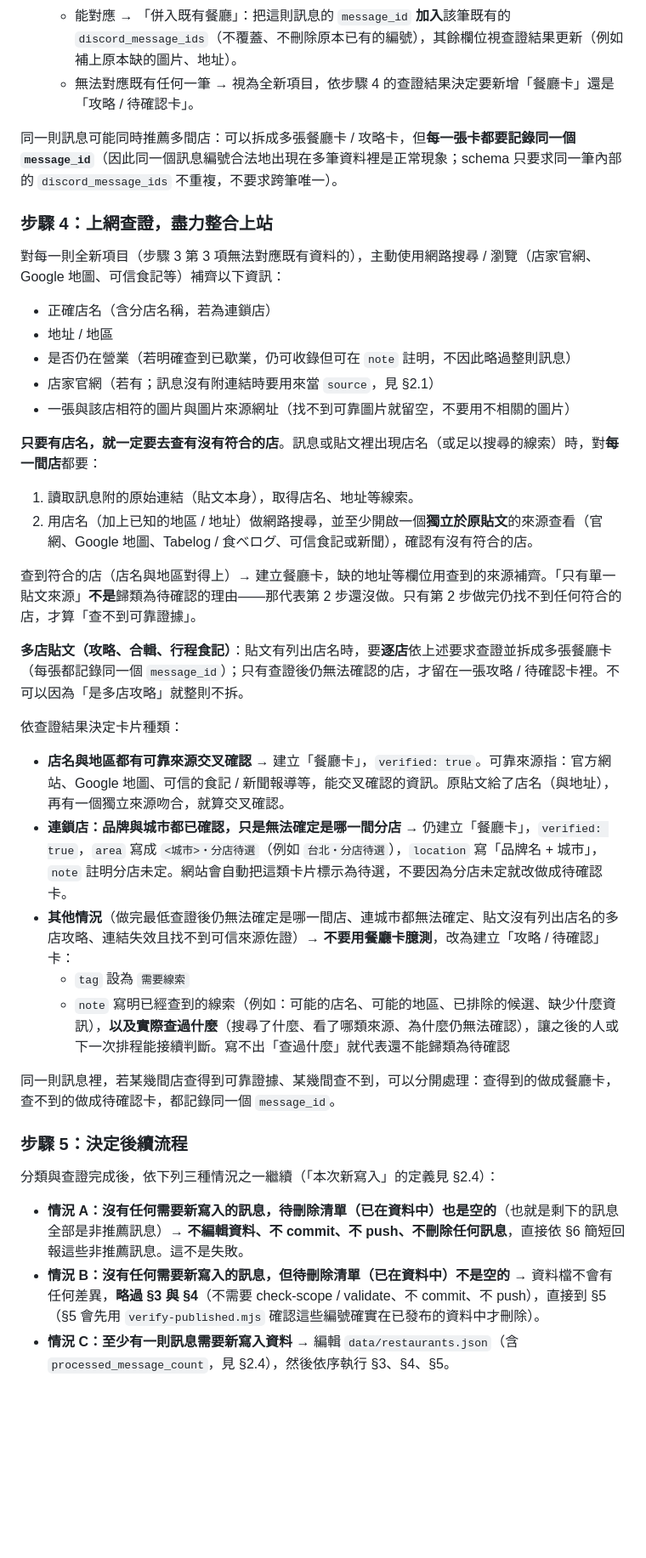
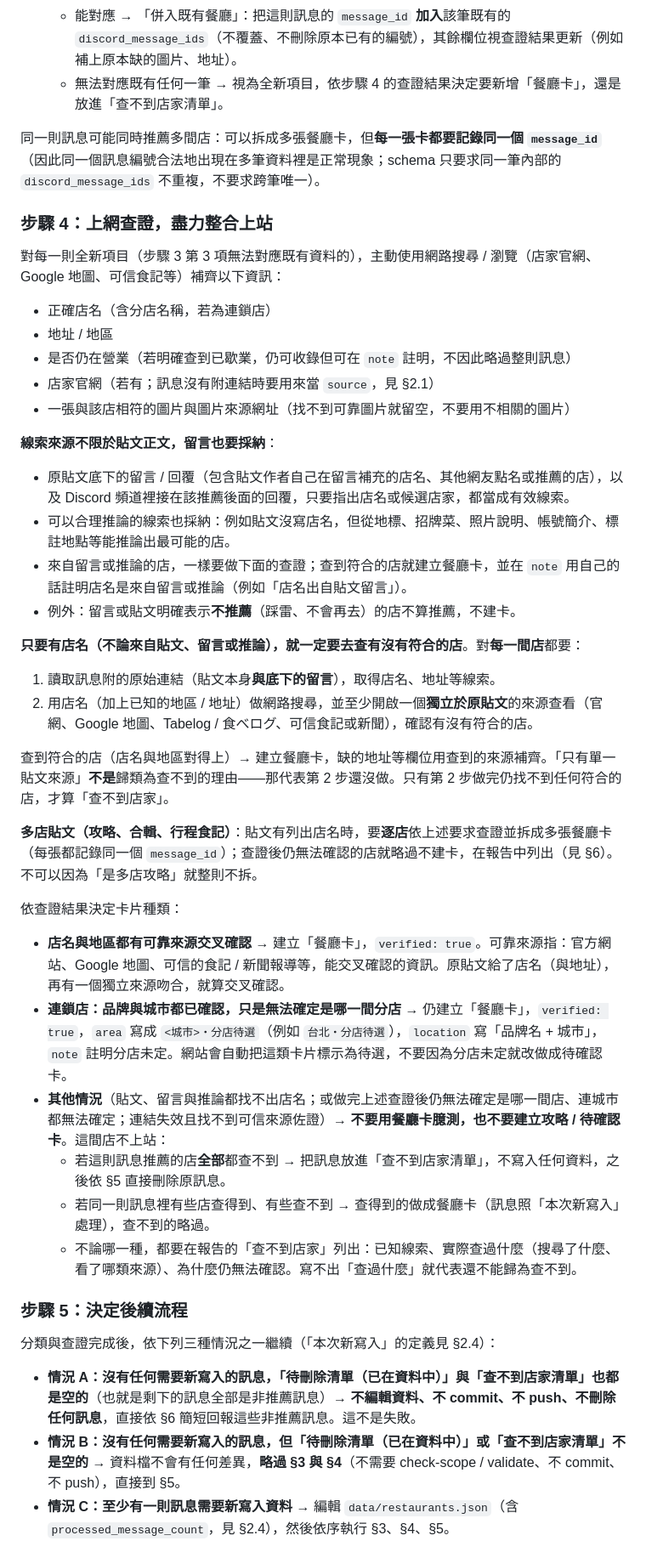
Before and after one commit to samfeng0517/tabemachi, a Markdown page: ROUTINE.md, the part around one of its changes. Shown at 85% size. GitHub-like rendering; blank space fills up the shorter version.

```diff
--- a/ROUTINE.md
+++ b/ROUTINE.md
@@ -55,9 +55,9 @@ git fetch origin main && git checkout -B main origin/main
      3. 同店名 + 同分店（地址 / 地區可辨識為同一間實體店面）。連鎖店若本則訊息也無法確定分店，且同品牌、同城市已有一張「`<城市>・分店待選`」卡，視為同一筆併入該卡；若本則能確定是某一間分店，則該分店視為不同的一筆（不要改動既有的分店待選卡）。
    - **絕對不可以把不同分店合併成同一筆**——即使店名相同，只要能判斷是不同分店（不同地址 / 不同地區），就是不同的餐廳卡。
    - 能對應 → 「併入既有餐廳」：把這則訊息的 `message_id` **加入**該筆既有的 `discord_message_ids`（不覆蓋、不刪除原本已有的編號），其餘欄位視查證結果更新（例如補上原本缺的圖片、地址）。
-   - 無法對應既有任何一筆 → 視為全新項目，依步驟 4 的查證結果決定要新增「餐廳卡」還是「攻略 / 待確認卡」。
+   - 無法對應既有任何一筆 → 視為全新項目，依步驟 4 的查證結果決定要新增「餐廳卡」，還是放進「查不到店家清單」。
 
-同一則訊息可能同時推薦多間店：可以拆成多張餐廳卡 / 攻略卡，但**每一張卡都要記錄同一個 `message_id`**（因此同一個訊息編號合法地出現在多筆資料裡是正常現象；schema 只要求同一筆內部的 `discord_message_ids` 不重複，不要求跨筆唯一）。
+同一則訊息可能同時推薦多間店：可以拆成多張餐廳卡，但**每一張卡都要記錄同一個 `message_id`**（因此同一個訊息編號合法地出現在多筆資料裡是正常現象；schema 只要求同一筆內部的 `discord_message_ids` 不重複，不要求跨筆唯一）。
 
 ### 步驟 4：上網查證，盡力整合上站
 
@@ -69,31 +69,37 @@ git fetch origin main && git checkout -B main origin/main
 - 店家官網（若有；訊息沒有附連結時要用來當 `source`，見 §2.1）
 - 一張與該店相符的圖片與圖片來源網址（找不到可靠圖片就留空，不要用不相關的圖片）
 
-**只要有店名，就一定要去查有沒有符合的店**。訊息或貼文裡出現店名（或足以搜尋的線索）時，對**每一間店**都要：
+**線索來源不限於貼文正文，留言也要採納**：
 
-1. 讀取訊息附的原始連結（貼文本身），取得店名、地址等線索。
+- 原貼文底下的留言 / 回覆（包含貼文作者自己在留言補充的店名、其他網友點名或推薦的店），以及 Discord 頻道裡接在該推薦後面的回覆，只要指出店名或候選店家，都當成有效線索。
+- 可以合理推論的線索也採納：例如貼文沒寫店名，但從地標、招牌菜、照片說明、帳號簡介、標註地點等能推論出最可能的店。
+- 來自留言或推論的店，一樣要做下面的查證；查到符合的店就建立餐廳卡，並在 `note` 用自己的話註明店名是來自留言或推論（例如「店名出自貼文留言」）。
+- 例外：留言或貼文明確表示**不推薦**（踩雷、不會再去）的店不算推薦，不建卡。
+
+**只要有店名（不論來自貼文、留言或推論），就一定要去查有沒有符合的店**。對**每一間店**都要：
+
+1. 讀取訊息附的原始連結（貼文本身**與底下的留言**），取得店名、地址等線索。
 2. 用店名（加上已知的地區 / 地址）做網路搜尋，並至少開啟一個**獨立於原貼文**的來源查看（官網、Google 地圖、Tabelog / 食べログ、可信食記或新聞），確認有沒有符合的店。
 
-查到符合的店（店名與地區對得上）→ 建立餐廳卡，缺的地址等欄位用查到的來源補齊。「只有單一貼文來源」**不是**歸類為待確認的理由——那代表第 2 步還沒做。只有第 2 步做完仍找不到任何符合的店，才算「查不到可靠證據」。
+查到符合的店（店名與地區對得上）→ 建立餐廳卡，缺的地址等欄位用查到的來源補齊。「只有單一貼文來源」**不是**歸類為查不到的理由——那代表第 2 步還沒做。只有第 2 步做完仍找不到任何符合的店，才算「查不到店家」。
 
-**多店貼文（攻略、合輯、行程食記）**：貼文有列出店名時，要**逐店**依上述要求查證並拆成多張餐廳卡（每張都記錄同一個 `message_id`）；只有查證後仍無法確認的店，才留在一張攻略 / 待確認卡裡。不可以因為「是多店攻略」就整則不拆。
+**多店貼文（攻略、合輯、行程食記）**：貼文有列出店名時，要**逐店**依上述要求查證並拆成多張餐廳卡（每張都記錄同一個 `message_id`）；查證後仍無法確認的店就略過不建卡，在報告中列出（見 §6）。不可以因為「是多店攻略」就整則不拆。
 
 依查證結果決定卡片種類：
 
 - **店名與地區都有可靠來源交叉確認** → 建立「餐廳卡」，`verified: true`。可靠來源指：官方網站、Google 地圖、可信的食記 / 新聞報導等，能交叉確認的資訊。原貼文給了店名（與地址），再有一個獨立來源吻合，就算交叉確認。
 - **連鎖店：品牌與城市都已確認，只是無法確定是哪一間分店** → 仍建立「餐廳卡」，`verified: true`，`area` 寫成 `<城市>・分店待選`（例如 `台北・分店待選`），`location` 寫「品牌名 + 城市」，`note` 註明分店未定。網站會自動把這類卡片標示為待選，不要因為分店未定就改做成待確認卡。
-- **其他情況**（做完最低查證後仍無法確定是哪一間店、連城市都無法確定、貼文沒有列出店名的多店攻略、連結失效且找不到可信來源佐證）→ **不要用餐廳卡臆測**，改為建立「攻略 / 待確認」卡：
-  - `tag` 設為 `需要線索`
-  - `note` 寫明已經查到的線索（例如：可能的店名、可能的地區、已排除的候選、缺少什麼資訊），**以及實際查過什麼**（搜尋了什麼、看了哪類來源、為什麼仍無法確認），讓之後的人或下一次排程能接續判斷。寫不出「查過什麼」就代表還不能歸類為待確認
-
-同一則訊息裡，若某幾間店查得到可靠證據、某幾間查不到，可以分開處理：查得到的做成餐廳卡，查不到的做成待確認卡，都記錄同一個 `message_id`。
+- **其他情況**（貼文、留言與推論都找不出店名；或做完上述查證後仍無法確定是哪一間店、連城市都無法確定；連結失效且找不到可信來源佐證）→ **不要用餐廳卡臆測，也不要建立攻略 / 待確認卡**。這間店不上站：
+  - 若這則訊息推薦的店**全部**都查不到 → 把訊息放進「查不到店家清單」，不寫入任何資料，之後依 §5 直接刪除原訊息。
+  - 若同一則訊息裡有些店查得到、有些查不到 → 查得到的做成餐廳卡（訊息照「本次新寫入」處理），查不到的略過。
+  - 不論哪一種，都要在報告的「查不到店家」列出：已知線索、實際查過什麼（搜尋了什麼、看了哪類來源）、為什麼仍無法確認。寫不出「查過什麼」就代表還不能歸為查不到。
 
 ### 步驟 5：決定後續流程
 
 分類與查證完成後，依下列三種情況之一繼續（「本次新寫入」的定義見 §2.4）：
 
-- **情況 A：沒有任何需要新寫入的訊息，待刪除清單（已在資料中）也是空的**（也就是剩下的訊息全部是非推薦訊息）→ **不編輯資料、不 commit、不 push、不刪除任何訊息**，直接依 §6 簡短回報這些非推薦訊息。這不是失敗。
-- **情況 B：沒有任何需要新寫入的訊息，但待刪除清單（已在資料中）不是空的** → 資料檔不會有任何差異，**略過 §3 與 §4**（不需要 check-scope / validate、不 commit、不 push），直接到 §5（§5 會先用 `verify-published.mjs` 確認這些編號確實在已發布的資料中才刪除）。
+- **情況 A：沒有任何需要新寫入的訊息，「待刪除清單（已在資料中）」與「查不到店家清單」也都是空的**（也就是剩下的訊息全部是非推薦訊息）→ **不編輯資料、不 commit、不 push、不刪除任何訊息**，直接依 §6 簡短回報這些非推薦訊息。這不是失敗。
+- **情況 B：沒有任何需要新寫入的訊息，但「待刪除清單（已在資料中）」或「查不到店家清單」不是空的** → 資料檔不會有任何差異，**略過 §3 與 §4**（不需要 check-scope / validate、不 commit、不 push），直接到 §5。
 - **情況 C：至少有一則訊息需要新寫入資料** → 編輯 `data/restaurants.json`（含 `processed_message_count`，見 §2.4），然後依序執行 §3、§4、§5。
 
 ## 2. 欄位規則
```
Also changed, not shown: other parts of ROUTINE.md (+25 -20 lines).
